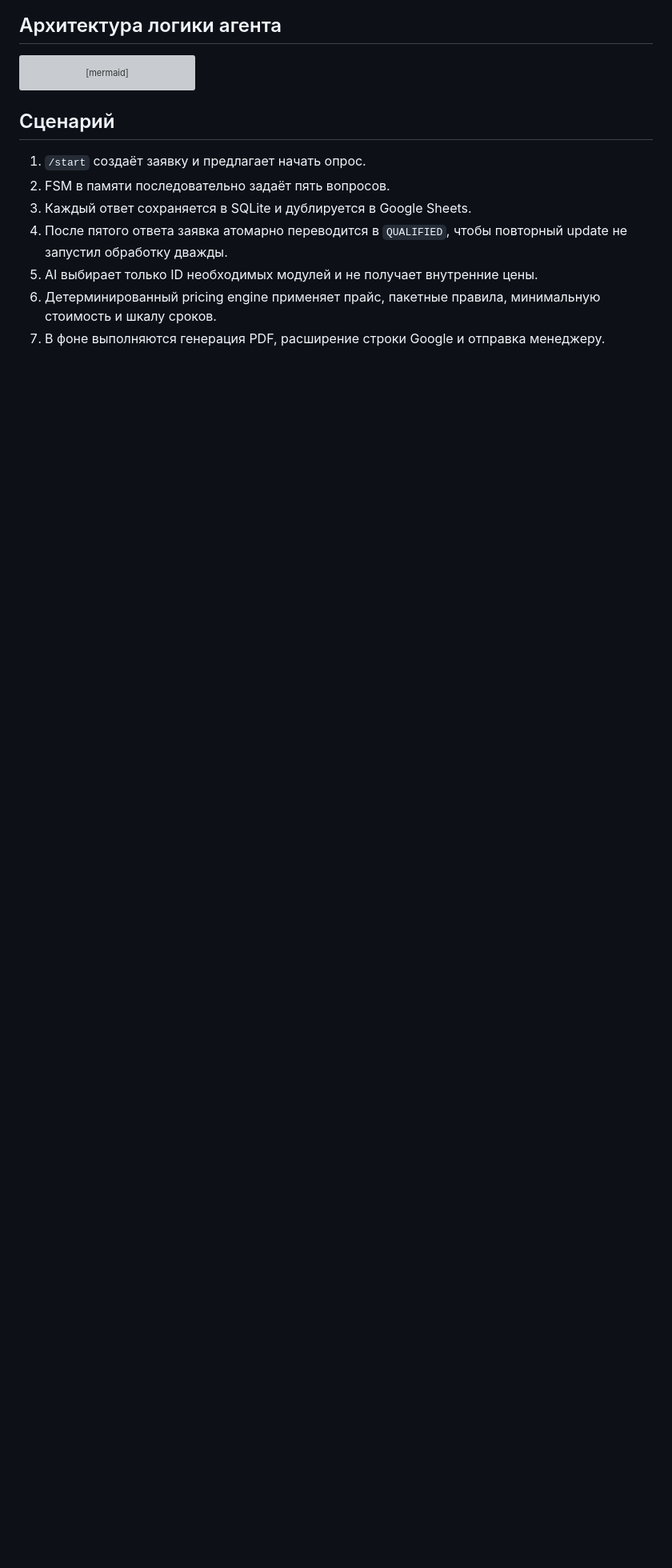
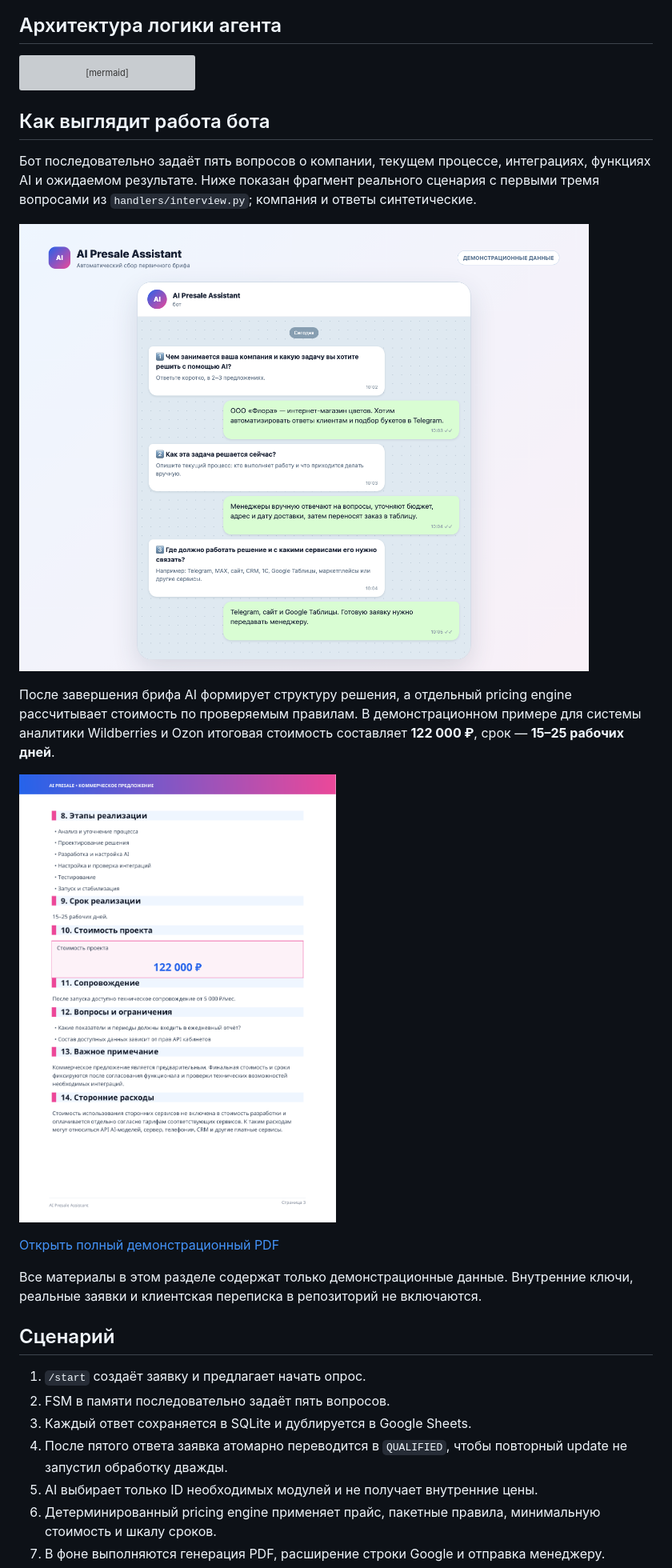
Before and after one commit to guzkarimova/ai-presale-bot, a Markdown page: README.md, the part around the change. Shown: that part at 80% size. Rendered like a GitHub page; pictures changed too: docs/commercial-proposal-price.png (added), docs/telegram-brief.png (added); blank space fills up the shorter version; grey boxes are pictures that could not be loaded.

Commit message:
Add brief and commercial proposal examples

````diff
--- a/README.md
+++ b/README.md
@@ -22,6 +22,20 @@ flowchart LR
     E --> F[PDF]
     F --> G[Менеджер]
 ```
+
+## Как выглядит работа бота
+
+Бот последовательно задаёт пять вопросов о компании, текущем процессе, интеграциях, функциях AI и ожидаемом результате. Ниже показан фрагмент реального сценария с первыми тремя вопросами из `handlers/interview.py`; компания и ответы синтетические.
+
+![Telegram-бриф AI Presale Assistant](docs/telegram-brief.png)
+
+После завершения брифа AI формирует структуру решения, а отдельный pricing engine рассчитывает стоимость по проверяемым правилам. В демонстрационном примере для системы аналитики Wildberries и Ozon итоговая стоимость составляет **122 000 ₽**, срок — **15–25 рабочих дней**.
+
+![Страница коммерческого предложения со стоимостью](docs/commercial-proposal-price.png)
+
+[Открыть полный демонстрационный PDF](docs/commercial-proposal-demo.pdf)
+
+Все материалы в этом разделе содержат только демонстрационные данные. Внутренние ключи, реальные заявки и клиентская переписка в репозиторий не включаются.
 
 ## Сценарий
 
````
Also changed, not shown: 2 other files.
